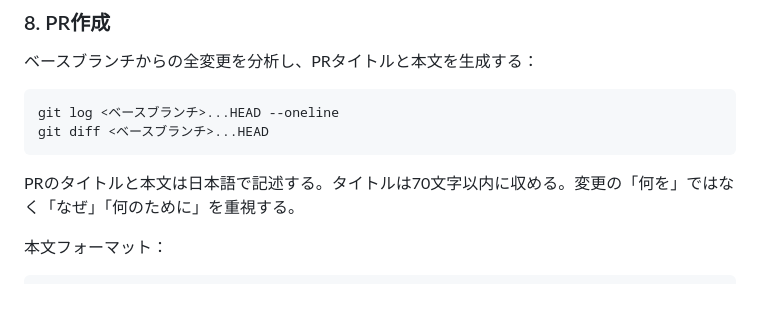
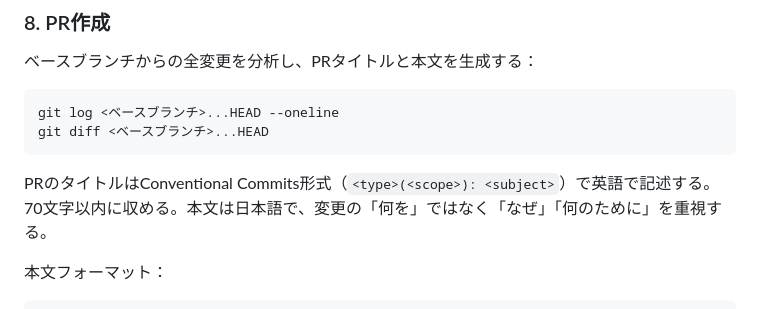
Before and after one commit to yoshiyasuko/pair-shaffule-app, a Markdown page: .claude/commands/create-pr.md, the part around the change. Drawn GitHub-style.

Commit message:
chore(tools): use English conventional commit format for PR titles

````diff
--- a/.claude/commands/create-pr.md
+++ b/.claude/commands/create-pr.md
@@ -83,7 +83,7 @@ git log <ベースブランチ>...HEAD --oneline
 git diff <ベースブランチ>...HEAD
 ```
 
-PRのタイトルと本文は日本語で記述する。タイトルは70文字以内に収める。変更の「何を」ではなく「なぜ」「何のために」を重視する。
+PRのタイトルはConventional Commits形式（`<type>(<scope>): <subject>`）で英語で記述する。70文字以内に収める。本文は日本語で、変更の「何を」ではなく「なぜ」「何のために」を重視する。
 
 本文フォーマット：
 ```markdown
````
